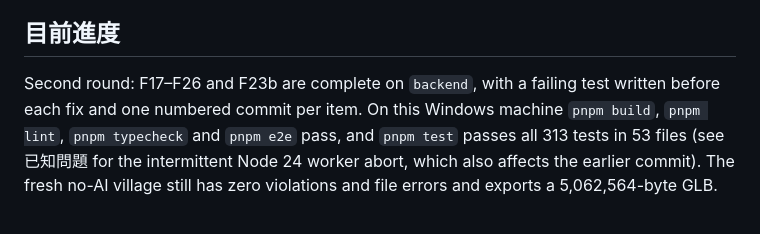
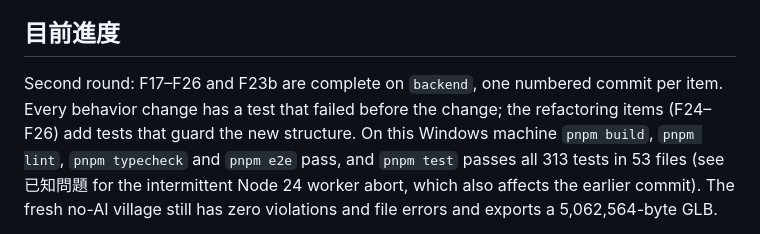
Before and after one commit to Karylcode/mapedit, a Markdown page: docs/handoff/backend-status.md, the part around the change. GitHub-like rendering.

Commit message:
docs: state precisely which second-round items have red-first tests
Co-Authored-By: Claude Opus 5.5 <noreply@anthropic.com>

```diff
--- a/docs/handoff/backend-status.md
+++ b/docs/handoff/backend-status.md
@@ -29,8 +29,9 @@ frontend exists. GitHub publication and CI status are recorded below.
 
 ## 目前進度
 
-Second round: F17–F26 and F23b are complete on `backend`, with a failing test
-written before each fix and one numbered commit per item. On this Windows machine
+Second round: F17–F26 and F23b are complete on `backend`, one numbered commit per
+item. Every behavior change has a test that failed before the change; the
+refactoring items (F24–F26) add tests that guard the new structure. On this Windows machine
 `pnpm build`, `pnpm lint`, `pnpm typecheck` and `pnpm e2e` pass, and `pnpm test`
 passes all 313 tests in 53 files (see 已知問題 for the intermittent Node 24
 worker abort, which also affects the earlier commit). The fresh no-AI village
```
